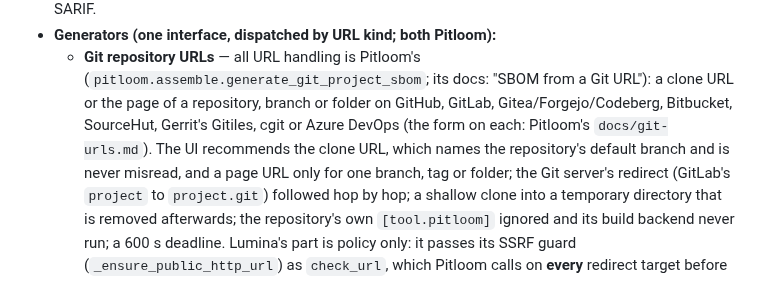
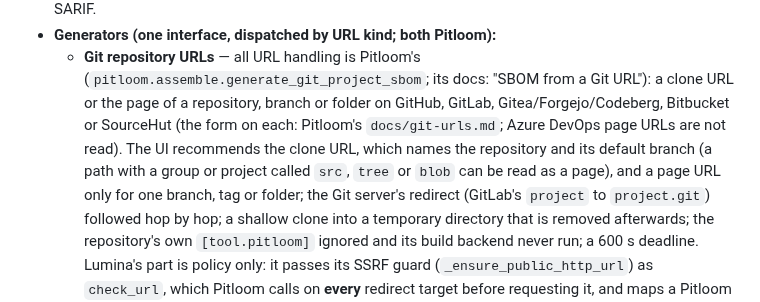
Before and after one commit to bact/lumina, a Markdown page: working-docs/design.md, the part around one of its changes. Rendered like a GitHub page.

Commit message:
Design doc: list only the hosts whose page URLs Pitloom reads
Azure DevOps page URLs are not read and Gitiles is not a verified form.
A clone URL is not 'never misread': a group called src can be taken for a page.

Signed-off-by: Arthit Suriyawongkul <arthit@gmail.com>

```diff
--- a/working-docs/design.md
+++ b/working-docs/design.md
@@ -366,10 +366,11 @@ JSON SBOM, per-rule `evidence`; Mode 1 also adds `generation_log`; Mode 3 sets
   - **Git repository URLs** — all URL handling is Pitloom's
     (`pitloom.assemble.generate_git_project_sbom`; its docs: "SBOM from a Git
     URL"): a clone URL or the page of a repository, branch or folder on GitHub,
-    GitLab, Gitea/Forgejo/Codeberg, Bitbucket, SourceHut, Gerrit's Gitiles, cgit
-    or Azure DevOps (the form on each: Pitloom's `docs/git-urls.md`). The UI
-    recommends the clone URL, which names the repository's default branch and is
-    never misread, and a page URL only for one branch, tag or folder; the Git server's
+    GitLab, Gitea/Forgejo/Codeberg, Bitbucket or SourceHut (the form on each:
+    Pitloom's `docs/git-urls.md`; Azure DevOps page URLs are not read). The UI
+    recommends the clone URL, which names the repository and its default branch
+    (a path with a group or project called `src`, `tree` or `blob` can be read as
+    a page), and a page URL only for one branch, tag or folder; the Git server's
     redirect (GitLab's `project` to `project.git`) followed hop by hop;
     a shallow clone into a temporary directory that is removed afterwards; the
     repository's own `[tool.pitloom]` ignored and its build backend never run;
```
Also changed, not shown: other parts of working-docs/design.md (+1 -1 lines).
